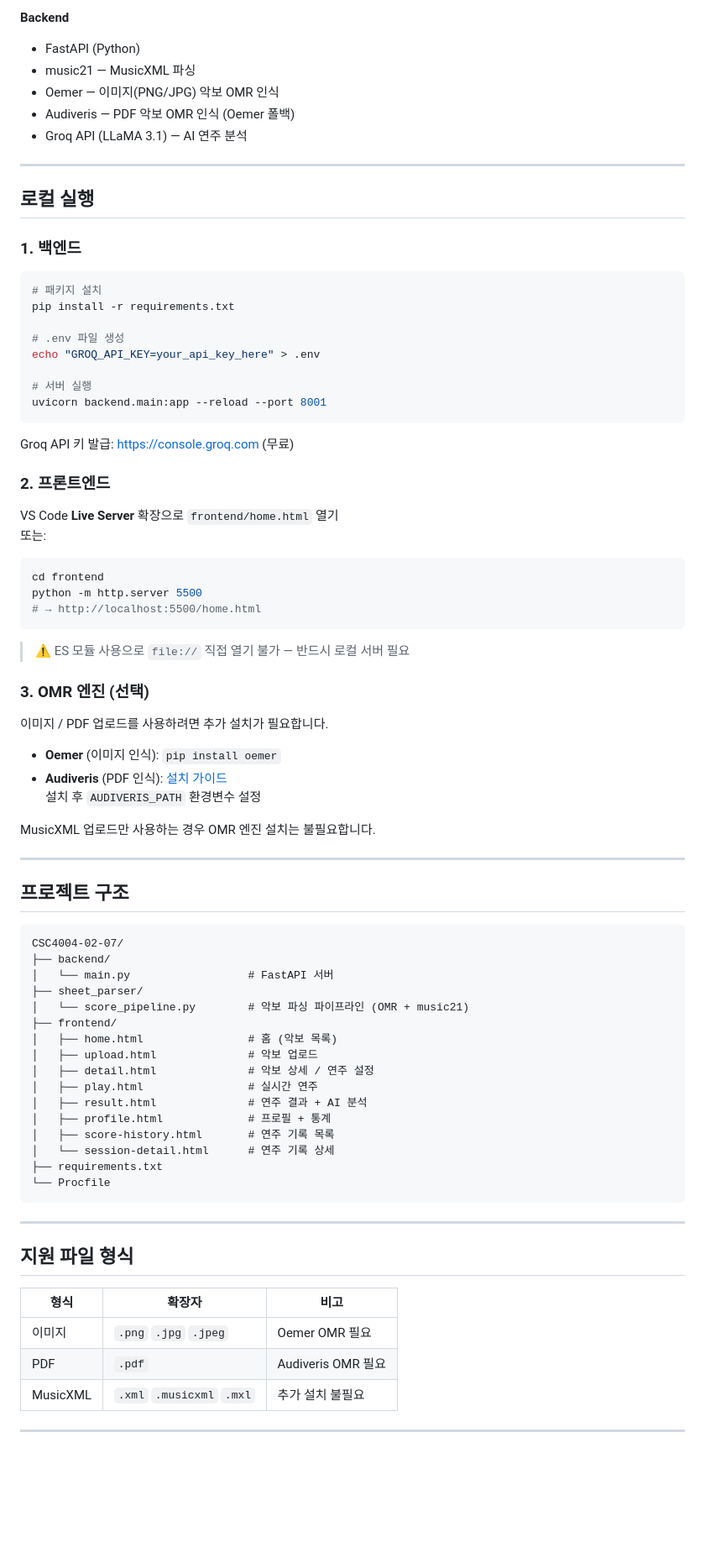
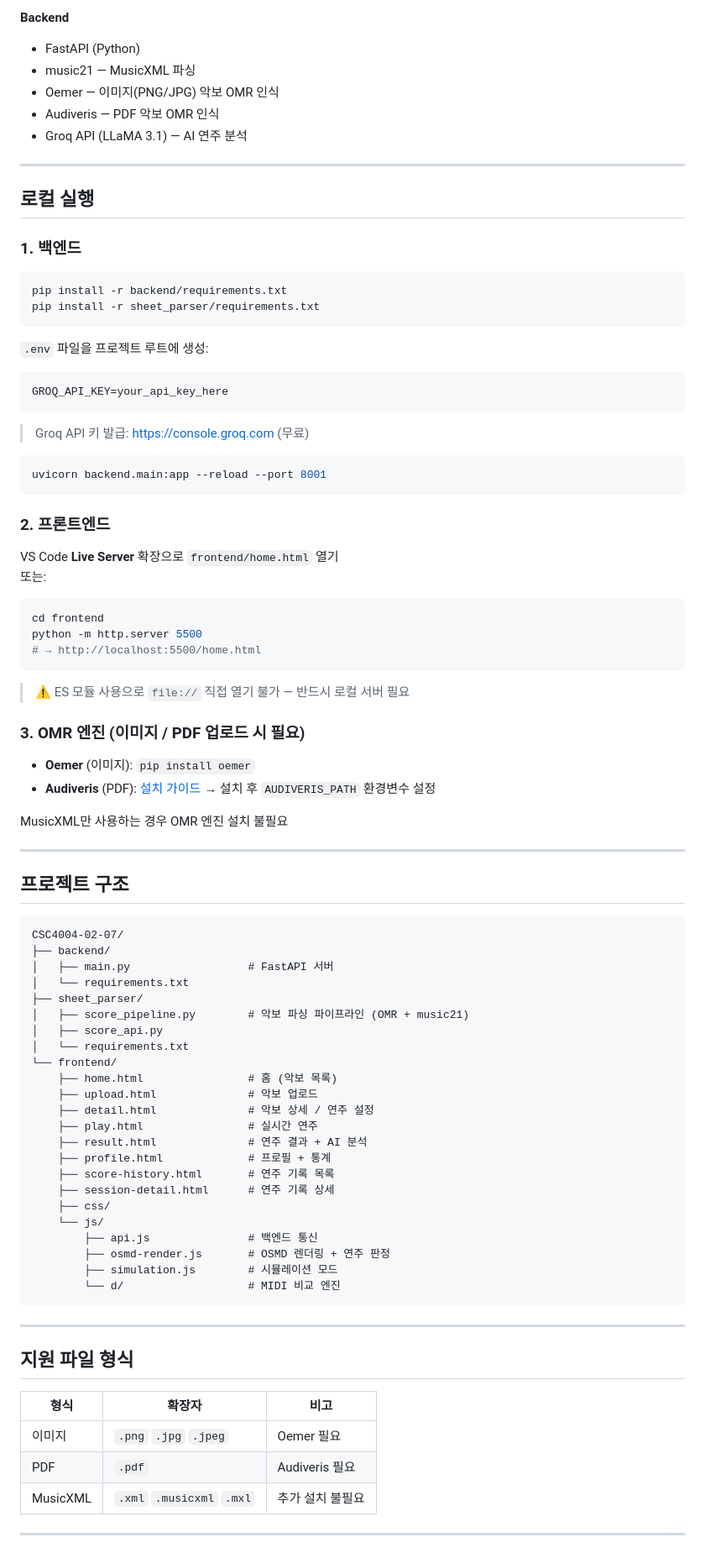
Before and after one commit to sunnn62/CSC4004-02-07, a Markdown page: README.md, the part around the change. Shown at 84% size. Drawn GitHub-style; blank space fills up the shorter version.

Commit message:
docs: README main 브랜치 기준으로 정리

````diff
--- a/README.md
+++ b/README.md
@@ -37,7 +37,7 @@
 - FastAPI (Python)
 - music21 — MusicXML 파싱
 - Oemer — 이미지(PNG/JPG) 악보 OMR 인식
-- Audiveris — PDF 악보 OMR 인식 (Oemer 폴백)
+- Audiveris — PDF 악보 OMR 인식
 - Groq API (LLaMA 3.1) — AI 연주 분석
 
 ---
@@ -47,17 +47,21 @@
 ### 1. 백엔드
 
 ```bash
-# 패키지 설치
-pip install -r requirements.txt
+pip install -r backend/requirements.txt
+pip install -r sheet_parser/requirements.txt
+```
 
-# .env 파일 생성
-echo "GROQ_API_KEY=your_api_key_here" > .env
+`.env` 파일을 프로젝트 루트에 생성:
 
-# 서버 실행
+```
+GROQ_API_KEY=your_api_key_here
+```
+
+> Groq API 키 발급: https://console.groq.com (무료)
+
+```bash
 uvicorn backend.main:app --reload --port 8001
 ```
-
-Groq API 키 발급: https://console.groq.com (무료)
 
 ### 2. 프론트엔드
 
@@ -72,15 +76,12 @@ python -m http.server 5500
 
 > ⚠️ ES 모듈 사용으로 `file://` 직접 열기 불가 — 반드시 로컬 서버 필요
 
-### 3. OMR 엔진 (선택)
+### 3. OMR 엔진 (이미지 / PDF 업로드 시 필요)
 
-이미지 / PDF 업로드를 사용하려면 추가 설치가 필요합니다.
+- **Oemer** (이미지): `pip install oemer`
+- **Audiveris** (PDF): [설치 가이드](https://github.com/Audiveris/audiveris) → 설치 후 `AUDIVERIS_PATH` 환경변수 설정
 
-- **Oemer** (이미지 인식): `pip install oemer`
-- **Audiveris** (PDF 인식): [설치 가이드](https://github.com/Audiveris/audiveris)
-  설치 후 `AUDIVERIS_PATH` 환경변수 설정
-
-MusicXML 업로드만 사용하는 경우 OMR 엔진 설치는 불필요합니다.
+MusicXML만 사용하는 경우 OMR 엔진 설치 불필요
 
 ---
 
@@ -89,20 +90,27 @@ MusicXML 업로드만 사용하는 경우 OMR 엔진 설치는 불필요합니
 ```
 CSC4004-02-07/
 ├── backend/
-│   └── main.py                  # FastAPI 서버
+│   ├── main.py                  # FastAPI 서버
+│   └── requirements.txt
 ├── sheet_parser/
-│   └── score_pipeline.py        # 악보 파싱 파이프라인 (OMR + music21)
-├── frontend/
-│   ├── home.html                # 홈 (악보 목록)
-│   ├── upload.html              # 악보 업로드
-│   ├── detail.html              # 악보 상세 / 연주 설정
-│   ├── play.html                # 실시간 연주
-│   ├── result.html              # 연주 결과 + AI 분석
-│   ├── profile.html             # 프로필 + 통계
-│   ├── score-history.html       # 연주 기록 목록
-│   └── session-detail.html      # 연주 기록 상세
-├── requirements.txt
-└── Procfile
+│   ├── score_pipeline.py        # 악보 파싱 파이프라인 (OMR + music21)
+│   ├── score_api.py
+│   └── requirements.txt
+└── frontend/
+    ├── home.html                # 홈 (악보 목록)
+    ├── upload.html              # 악보 업로드
+    ├── detail.html              # 악보 상세 / 연주 설정
+    ├── play.html                # 실시간 연주
+    ├── result.html              # 연주 결과 + AI 분석
+    ├── profile.html             # 프로필 + 통계
+    ├── score-history.html       # 연주 기록 목록
+    ├── session-detail.html      # 연주 기록 상세
+    ├── css/
+    └── js/
+        ├── api.js               # 백엔드 통신
+        ├── osmd-render.js       # OSMD 렌더링 + 연주 판정
+        ├── simulation.js        # 시뮬레이션 모드
+        └── d/                   # MIDI 비교 엔진
 ```
 
 ---
@@ -111,8 +119,8 @@ CSC4004-02-07/
 
 | 형식 | 확장자 | 비고 |
 |------|--------|------|
-| 이미지 | `.png` `.jpg` `.jpeg` | Oemer OMR 필요 |
-| PDF | `.pdf` | Audiveris OMR 필요 |
+| 이미지 | `.png` `.jpg` `.jpeg` | Oemer 필요 |
+| PDF | `.pdf` | Audiveris 필요 |
 | MusicXML | `.xml` `.musicxml` `.mxl` | 추가 설치 불필요 |
 
 ---
````
